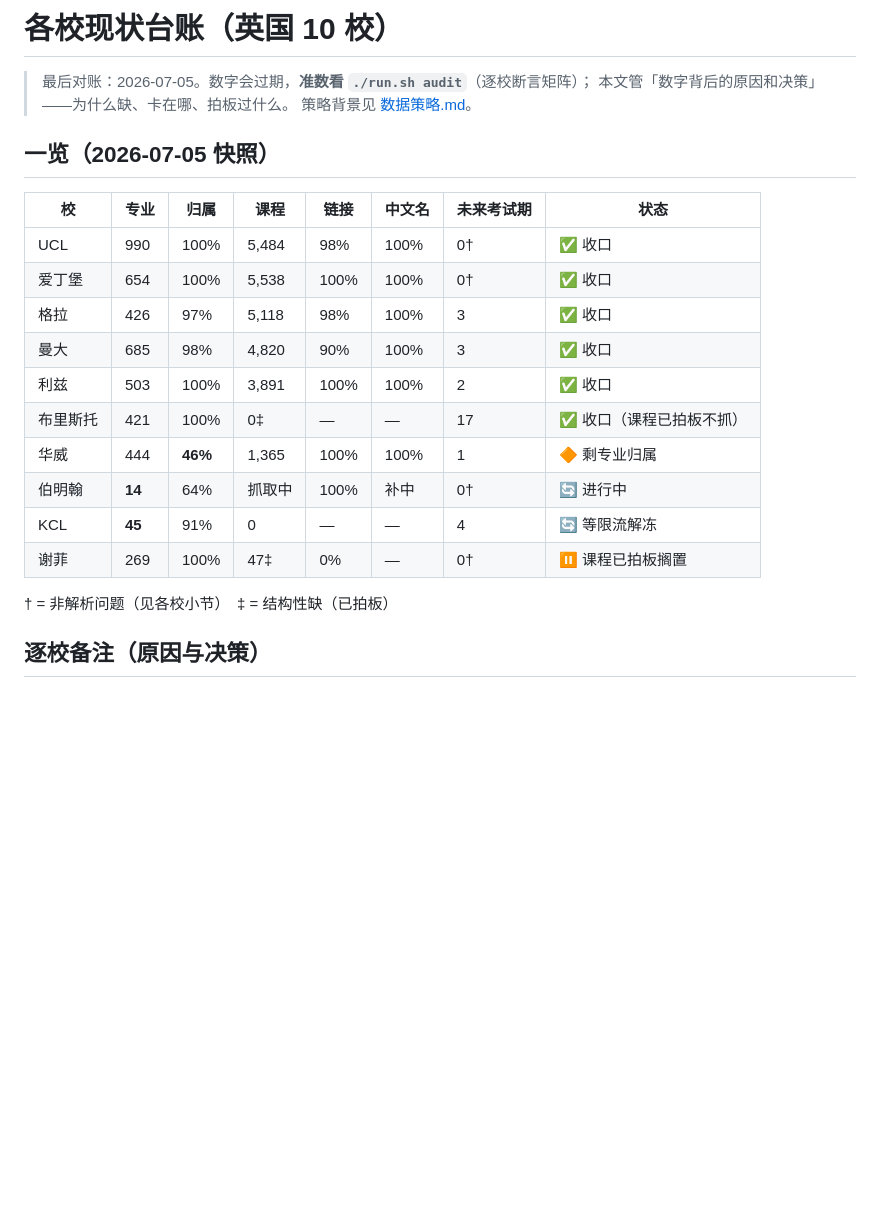
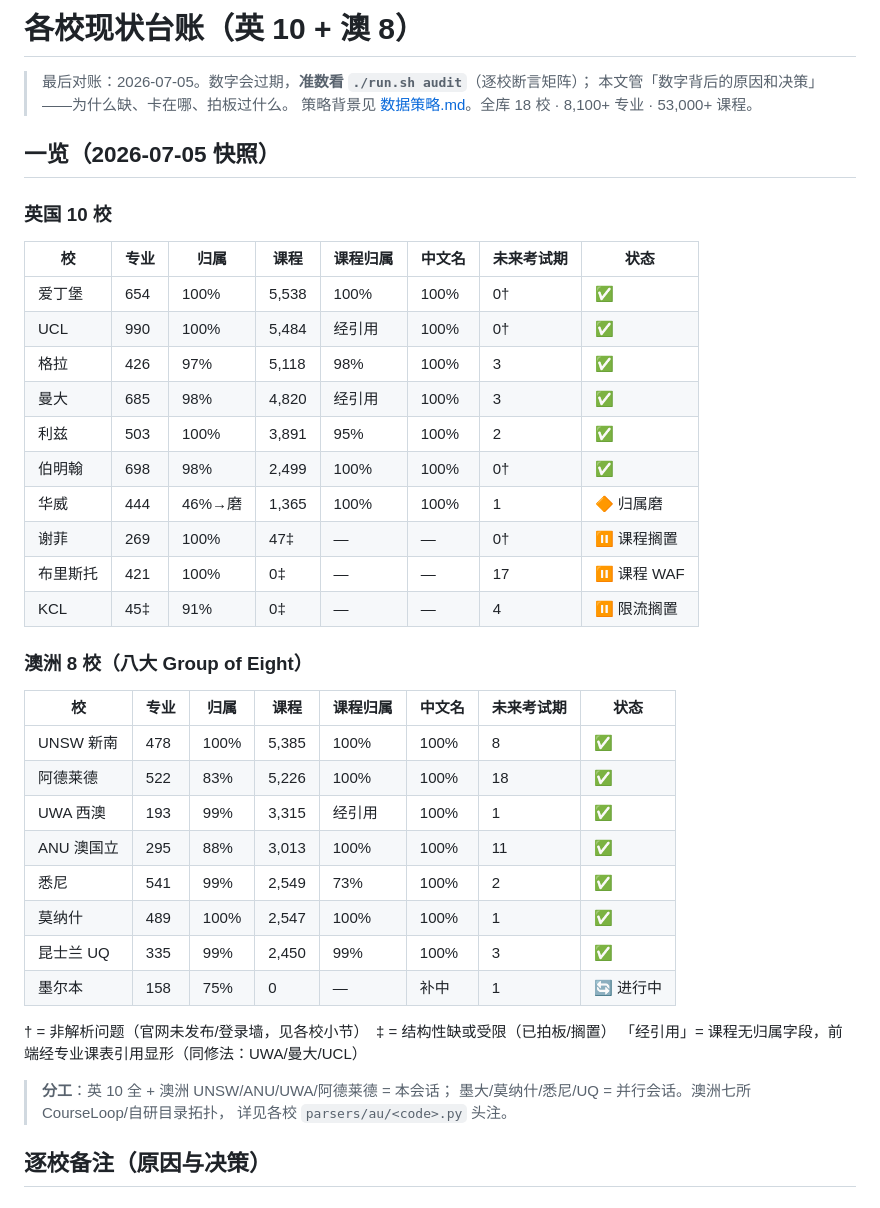
Before and after one commit to darkBaryon/uni_atlas, a Markdown page: docs/各校现状.md, the part around one of its changes. GitHub-like rendering; blank space fills up the shorter version.

```diff
--- a/docs/各校现状.md
+++ b/docs/各校现状.md
@@ -1,25 +1,43 @@
-# 各校现状台账（英国 10 校）
+# 各校现状台账（英 10 + 澳 8）
 
 > 最后对账：2026-07-05。数字会过期，**准数看 `./run.sh audit`**（逐校断言矩阵）；
 > 本文管「数字背后的原因和决策」——为什么缺、卡在哪、拍板过什么。
-> 策略背景见 [数据策略.md](数据策略.md)。
+> 策略背景见 [数据策略.md](数据策略.md)。全库 18 校 · 8,100+ 专业 · 53,000+ 课程。
 
 ## 一览（2026-07-05 快照）
 
-| 校 | 专业 | 归属 | 课程 | 链接 | 中文名 | 未来考试期 | 状态 |
+### 英国 10 校
+| 校 | 专业 | 归属 | 课程 | 课程归属 | 中文名 | 未来考试期 | 状态 |
 |---|---|---|---|---|---|---|---|
-| UCL | 990 | 100% | 5,484 | 98% | 100% | 0† | ✅ 收口 |
-| 爱丁堡 | 654 | 100% | 5,538 | 100% | 100% | 0† | ✅ 收口 |
-| 格拉 | 426 | 97% | 5,118 | 98% | 100% | 3 | ✅ 收口 |
-| 曼大 | 685 | 98% | 4,820 | 90% | 100% | 3 | ✅ 收口 |
-| 利兹 | 503 | 100% | 3,891 | 100% | 100% | 2 | ✅ 收口 |
-| 布里斯托 | 421 | 100% | 0‡ | — | — | 17 | ✅ 收口（课程已拍板不抓） |
-| 华威 | 444 | **46%** | 1,365 | 100% | 100% | 1 | 🔶 剩专业归属 |
-| 伯明翰 | **14** | 64% | 抓取中 | 100% | 补中 | 0† | 🔄 进行中 |
-| KCL | **45** | 91% | 0 | — | — | 4 | 🔄 等限流解冻 |
-| 谢菲 | 269 | 100% | 47‡ | 0% | — | 0† | ⏸ 课程已拍板搁置 |
+| 爱丁堡 | 654 | 100% | 5,538 | 100% | 100% | 0† | ✅ |
+| UCL | 990 | 100% | 5,484 | 经引用 | 100% | 0† | ✅ |
+| 格拉 | 426 | 97% | 5,118 | 98% | 100% | 3 | ✅ |
+| 曼大 | 685 | 98% | 4,820 | 经引用 | 100% | 3 | ✅ |
+| 利兹 | 503 | 100% | 3,891 | 95% | 100% | 2 | ✅ |
+| 伯明翰 | 698 | 98% | 2,499 | 100% | 100% | 0† | ✅ |
+| 华威 | 444 | 46%→磨 | 1,365 | 100% | 100% | 1 | 🔶 归属磨 |
+| 谢菲 | 269 | 100% | 47‡ | — | — | 0† | ⏸ 课程搁置 |
+| 布里斯托 | 421 | 100% | 0‡ | — | — | 17 | ⏸ 课程 WAF |
+| KCL | 45‡ | 91% | 0‡ | — | — | 4 | ⏸ 限流搁置 |
 
-† = 非解析问题（见各校小节）　‡ = 结构性缺（已拍板）
+### 澳洲 8 校（八大 Group of Eight）
+| 校 | 专业 | 归属 | 课程 | 课程归属 | 中文名 | 未来考试期 | 状态 |
+|---|---|---|---|---|---|---|---|
+| UNSW 新南 | 478 | 100% | 5,385 | 100% | 100% | 8 | ✅ |
+| 阿德莱德 | 522 | 83% | 5,226 | 100% | 100% | 18 | ✅ |
+| UWA 西澳 | 193 | 99% | 3,315 | 经引用 | 100% | 1 | ✅ |
+| ANU 澳国立 | 295 | 88% | 3,013 | 100% | 100% | 11 | ✅ |
+| 悉尼 | 541 | 99% | 2,549 | 73% | 100% | 2 | ✅ |
+| 莫纳什 | 489 | 100% | 2,547 | 100% | 100% | 1 | ✅ |
+| 昆士兰 UQ | 335 | 99% | 2,450 | 99% | 100% | 3 | ✅ |
+| 墨尔本 | 158 | 75% | 0 | — | 补中 | 1 | 🔄 进行中 |
+
+† = 非解析问题（官网未发布/登录墙，见各校小节）　‡ = 结构性缺或受限（已拍板/搁置）
+「经引用」= 课程无归属字段，前端经专业课表引用显形（同修法：UWA/曼大/UCL）
+
+> **分工**：英 10 全 + 澳洲 UNSW/ANU/UWA/阿德莱德 = 本会话；
+> 墨大/莫纳什/悉尼/UQ = 并行会话。澳洲七所 CourseLoop/自研目录拓扑，
+> 详见各校 `parsers/au/<code>.py` 头注。
 
 ## 逐校备注（原因与决策）
 
```
Also changed, not shown: other parts of docs/各校现状.md (+63 -1 lines).
